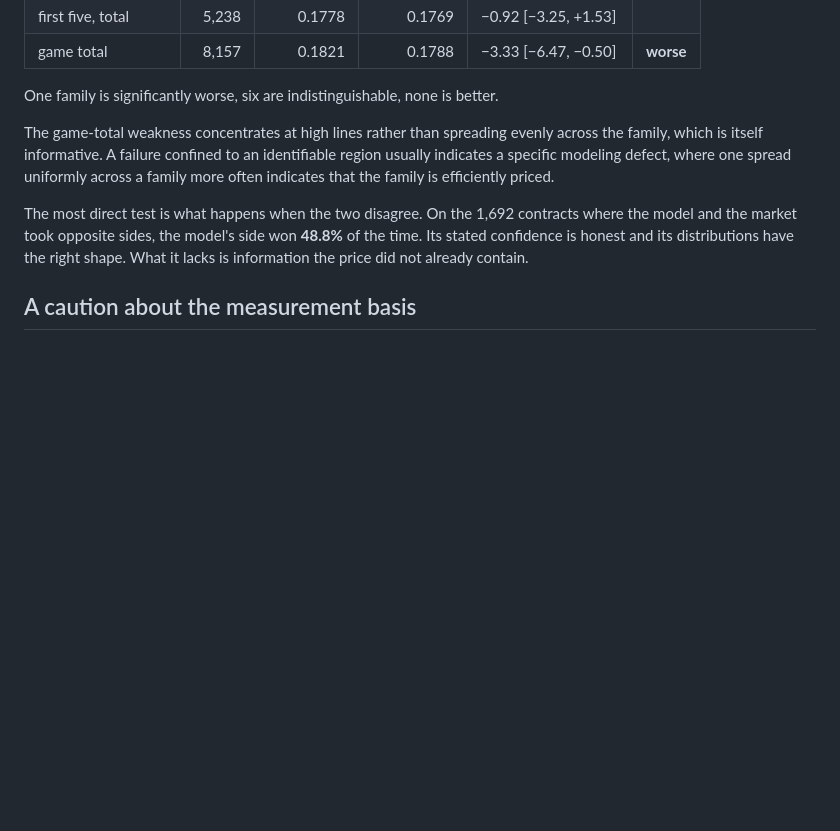
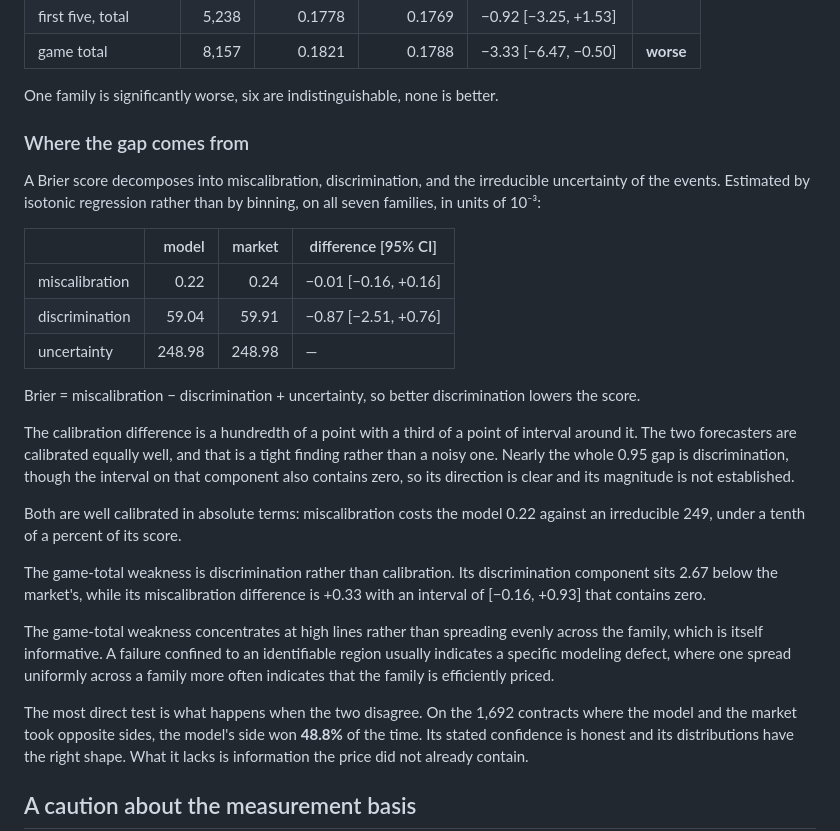
Before and after one commit to eliwitz34-dev/baseball-simulation-model, a Markdown page: RESULTS.md, the part around the change. Drawn GitHub-style; blank space fills up the shorter version.

Commit message:
Add the score decomposition section to RESULTS

```diff
--- a/RESULTS.md
+++ b/RESULTS.md
@@ -62,6 +62,34 @@ and the mean values run from 0.497 to 0.510 against an ideal of 0.500.
 | game total | 8,157 | 0.1821 | 0.1788 | −3.33 [−6.47, −0.50] | **worse** |
 
 One family is significantly worse, six are indistinguishable, none is better.
+
+### Where the gap comes from
+
+A Brier score decomposes into miscalibration, discrimination, and the irreducible
+uncertainty of the events. Estimated by isotonic regression rather than by
+binning, on all seven families, in units of 10⁻³:
+
+| | model | market | difference [95% CI] |
+|---|---:|---:|---|
+| miscalibration | 0.22 | 0.24 | −0.01 [−0.16, +0.16] |
+| discrimination | 59.04 | 59.91 | −0.87 [−2.51, +0.76] |
+| uncertainty | 248.98 | 248.98 | — |
+
+Brier = miscalibration − discrimination + uncertainty, so better discrimination
+lowers the score.
+
+The calibration difference is a hundredth of a point with a third of a point of
+interval around it. The two forecasters are calibrated equally well, and that is a
+tight finding rather than a noisy one. Nearly the whole 0.95 gap is discrimination,
+though the interval on that component also contains zero, so its direction is clear
+and its magnitude is not established.
+
+Both are well calibrated in absolute terms: miscalibration costs the model 0.22
+against an irreducible 249, under a tenth of a percent of its score.
+
+The game-total weakness is discrimination rather than calibration. Its
+discrimination component sits 2.67 below the market's, while its miscalibration
+difference is +0.33 with an interval of [−0.16, +0.93] that contains zero.
 
 The game-total weakness concentrates at high lines rather than spreading evenly
 across the family, which is itself informative. A failure confined to an
```
